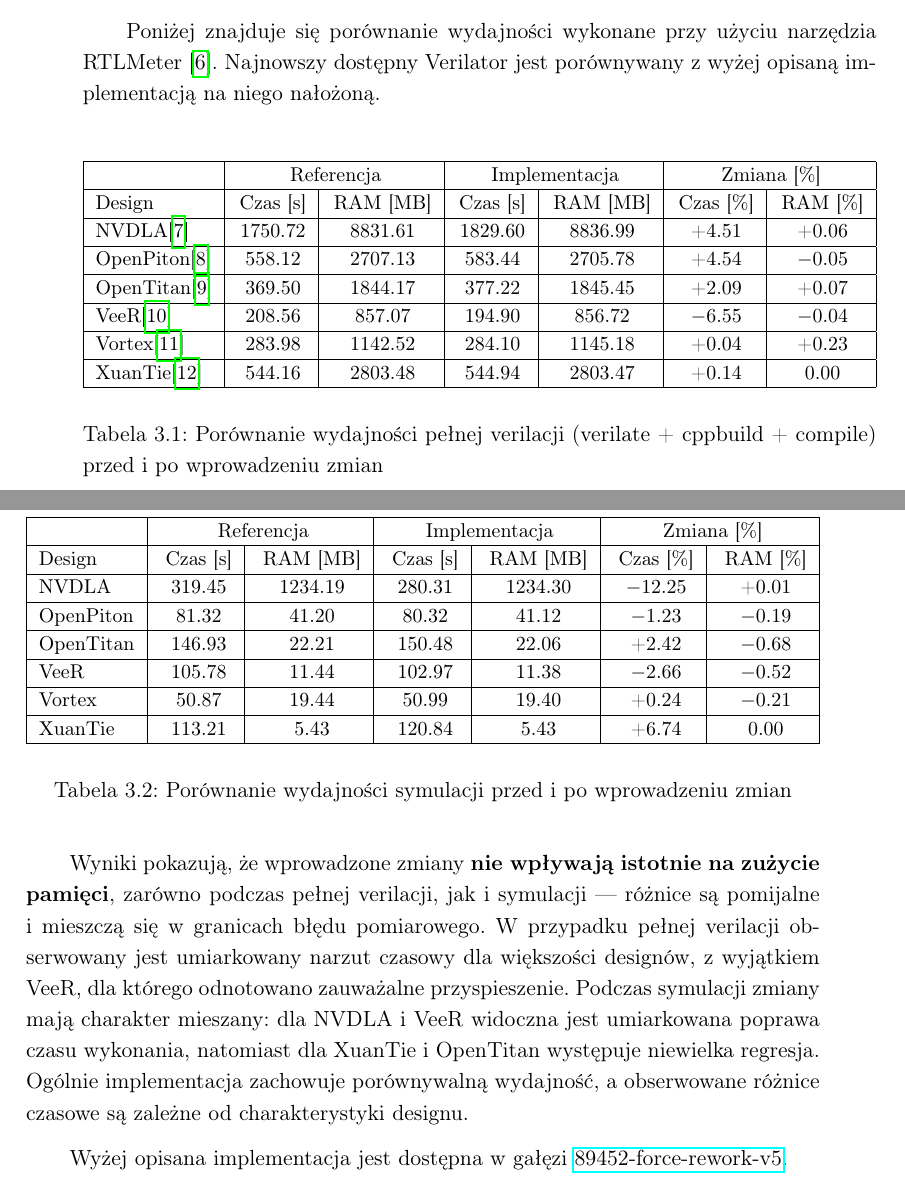
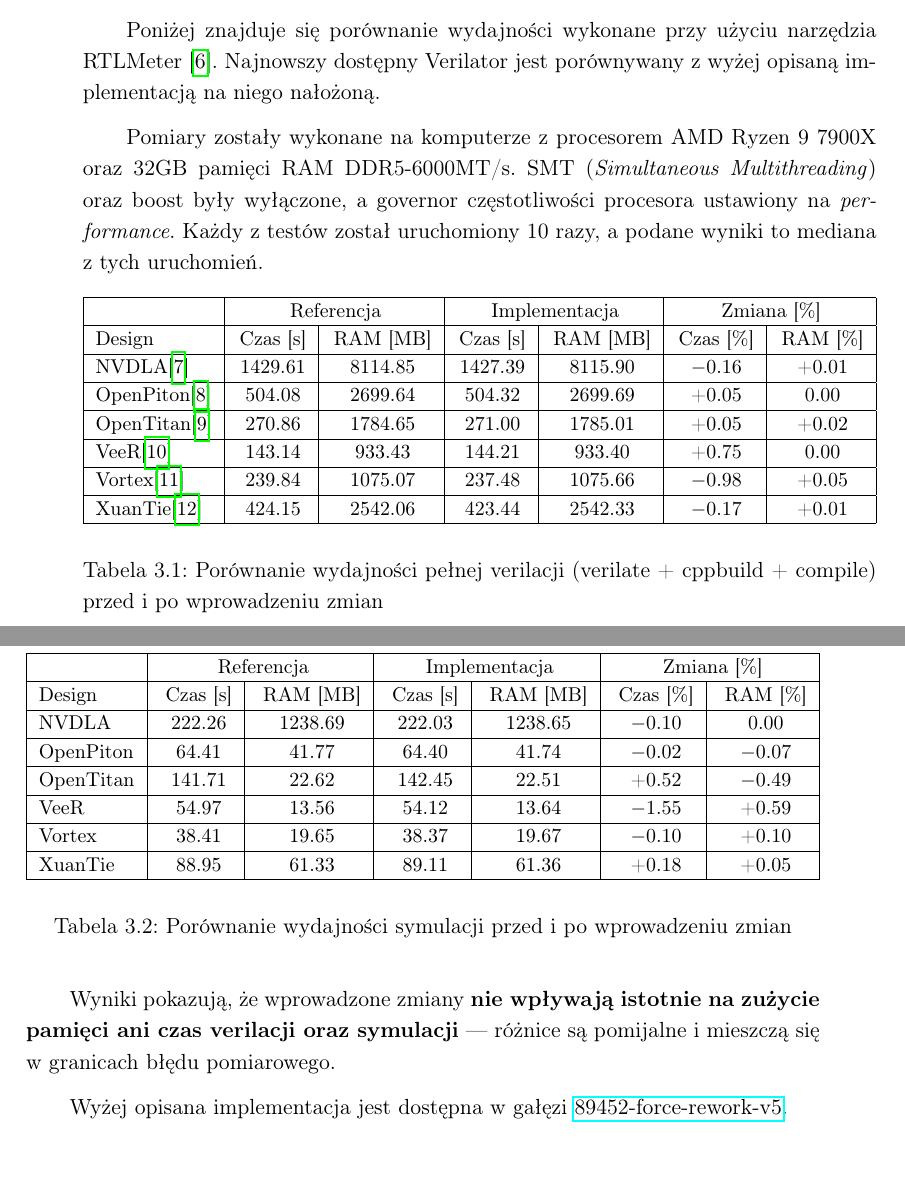
Before and after one commit to ArturBieniek4/engineering-thesis, a LaTeX thesis (praca.tex): two parts of pages 27 and 28 of 34, joined at a grey line, cut so that both start at the same text. Compiled offline with pdfLaTeX.

Commit message:
V3: update benchmarks

```diff
--- a/praca.tex
+++ b/praca.tex
@@ -617,6 +617,8 @@
 
 Poniżej znajduje się porównanie wydajności wykonane przy użyciu narzędzia RTLMeter~\cite{rtlmeter}. Najnowszy dostępny Verilator jest porównywany z wyżej opisaną implementacją na niego nałożoną.
 
+Pomiary zostały wykonane na komputerze z procesorem AMD Ryzen 9 7900X oraz 32GB pamięci RAM DDR5-6000MT/s. SMT (\textit{Simultaneous Multithreading})  oraz boost były wyłączone, a governor częstotliwości procesora ustawiony na \textit{performance}. Każdy z testów został uruchomiony 10 razy, a podane wyniki to mediana z tych uruchomień.
+
 \begin{table}[H]
 \small
 \begin{tabular*}{\linewidth}{@{\extracolsep{\fill}}|l|c|c|c|c|c|c|}
@@ -630,12 +632,12 @@
 & Czas [s] & RAM [MB]
 & Czas [\%] & RAM [\%] \\
 \hline
-\benchrow{NVDLA\cite{NVDLA}}{1750.72}{8831.61}{1829.60}{8836.99}
-\benchrow{OpenPiton\cite{OpenPiton}}{558.12}{2707.13}{583.44}{2705.78}
-\benchrow{OpenTitan\cite{opentitan}}{369.50}{1844.17}{377.22}{1845.45}
-\benchrow{VeeR\cite{veer_eh2}}{208.56}{857.07}{194.90}{856.72}
-\benchrow{Vortex\cite{vortex}}{283.98}{1142.52}{284.10}{1145.18}
-\benchrow{XuanTie\cite{XUANTIE_C910}}{544.16}{2803.48}{544.94}{2803.47}
+\benchrow{NVDLA\cite{NVDLA}}{1429.61}{8114.85}{1427.39}{8115.90}
+\benchrow{OpenPiton\cite{OpenPiton}}{504.08}{2699.64}{504.32}{2699.69}
+\benchrow{OpenTitan\cite{opentitan}}{270.86}{1784.65}{271.00}{1785.01}
+\benchrow{VeeR\cite{veer_eh2}}{143.14}{933.43}{144.21}{933.40}
+\benchrow{Vortex\cite{vortex}}{239.84}{1075.07}{237.48}{1075.66}
+\benchrow{XuanTie\cite{XUANTIE_C910}}{424.15}{2542.06}{423.44}{2542.33}
 \end{tabular*}
 \caption{Porównanie wydajności pełnej verilacji (verilate + cppbuild + compile) przed i po wprowadzeniu zmian}
 \label{tab:verilator-compare-time-mem}
@@ -655,19 +657,19 @@
 & Czas [s] & RAM [MB]
 & Czas [\%] & RAM [\%] \\
 \hline
-\benchrow{NVDLA}{319.45}{1234.19}{280.31}{1234.30}
-\benchrow{OpenPiton}{81.32}{41.20}{80.32}{41.12}
-\benchrow{OpenTitan}{146.93}{22.21}{150.48}{22.06}
-\benchrow{VeeR}{105.78}{11.44}{102.97}{11.38}
-\benchrow{Vortex}{50.87}{19.44}{50.99}{19.40}
-\benchrow{XuanTie}{113.21}{5.43}{120.84}{5.43}
+\benchrow{NVDLA}{222.26}{1238.69}{222.03}{1238.65}
+\benchrow{OpenPiton}{64.41}{41.77}{64.40}{41.74}
+\benchrow{OpenTitan}{141.71}{22.62}{142.45}{22.51}
+\benchrow{VeeR}{54.97}{13.56}{54.12}{13.64}
+\benchrow{Vortex}{38.41}{19.65}{38.37}{19.67}
+\benchrow{XuanTie}{88.95}{61.33}{89.11}{61.36}
 
 \end{tabular*}
 \caption{Porównanie wydajności symulacji przed i po wprowadzeniu zmian}
 \label{tab:verilator-compare-time-mem-execute}
 \end{table}
 
-Wyniki pokazują, że wprowadzone zmiany \textbf{nie wpływają istotnie na zużycie pamięci}, zarówno podczas pełnej verilacji, jak i symulacji — różnice są pomijalne i mieszczą się w granicach błędu pomiarowego. W przypadku pełnej verilacji obserwowany jest umiarkowany narzut czasowy dla większości designów, z wyjątkiem VeeR, dla którego odnotowano zauważalne przyspieszenie. Podczas symulacji zmiany mają charakter mieszany: dla NVDLA i VeeR widoczna jest umiarkowana poprawa czasu wykonania, natomiast dla XuanTie i OpenTitan występuje niewielka regresja. Ogólnie implementacja zachowuje porównywalną wydajność, a obserwowane różnice czasowe są zależne od charakterystyki designu.
+Wyniki pokazują, że wprowadzone zmiany \textbf{nie wpływają istotnie na zużycie pamięci ani czas verilacji oraz symulacji} — różnice są pomijalne i mieszczą się w granicach błędu pomiarowego.
 
 Wyżej opisana implementacja jest dostępna w gałęzi \href{https://github.com/ArturBieniek4/verilator/tree/89452-force-rework-v5}{89452-force-rework-v5}.
 
```
